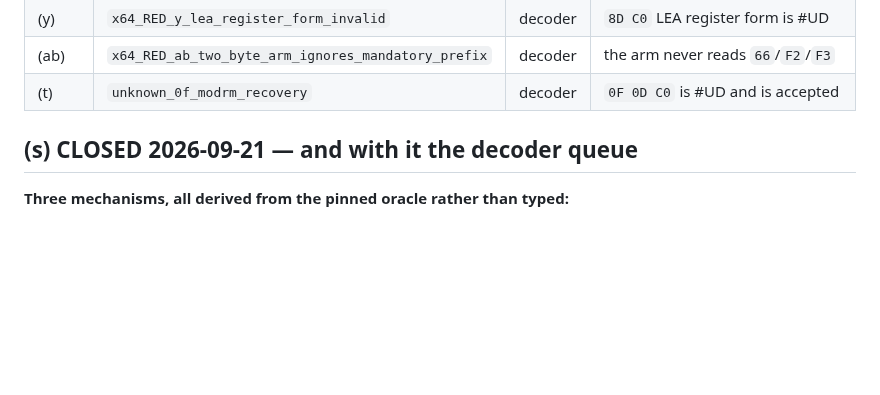
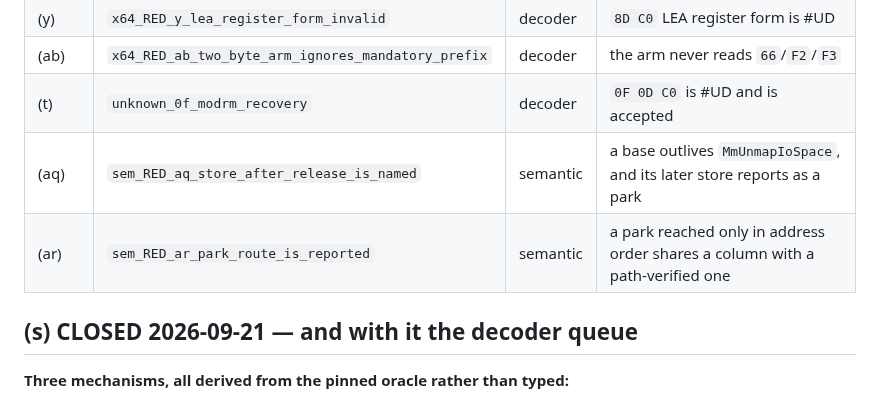
Before and after one commit to jeweledtech/bare-metal-forth, a Markdown page: docs/evidence/x64-open-register-2026-09-20.md, the part around the change. GitHub-like rendering; blank space fills up the shorter version.

Commit message:
evidence: (aq) and (ar) registered

```diff
--- a/docs/evidence/x64-open-register-2026-09-20.md
+++ b/docs/evidence/x64-open-register-2026-09-20.md
@@ -98,6 +98,8 @@ asserted so a renamed suite cannot shrink the union silently. The
 | (y) | `x64_RED_y_lea_register_form_invalid` | decoder | `8D C0` LEA register form is #UD |
 | (ab) | `x64_RED_ab_two_byte_arm_ignores_mandatory_prefix` | decoder | the arm never reads `66`/`F2`/`F3` |
 | (t) | `unknown_0f_modrm_recovery` | decoder | `0F 0D C0` is #UD and is accepted |
+| (aq) | `sem_RED_aq_store_after_release_is_named` | semantic | a base outlives `MmUnmapIoSpace`, and its later store reports as a park |
+| (ar) | `sem_RED_ar_park_route_is_reported` | semantic | a park reached only in address order shares a column with a path-verified one |
 
 ## (s) CLOSED 2026-09-21 — and with it the decoder queue
 
```
